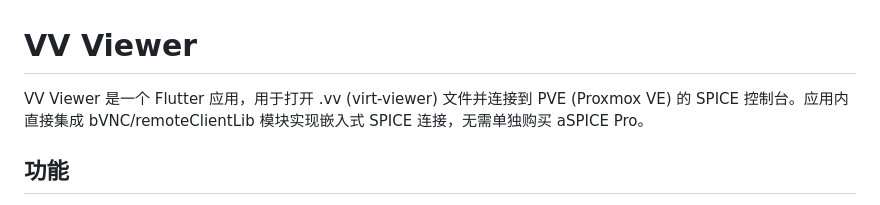
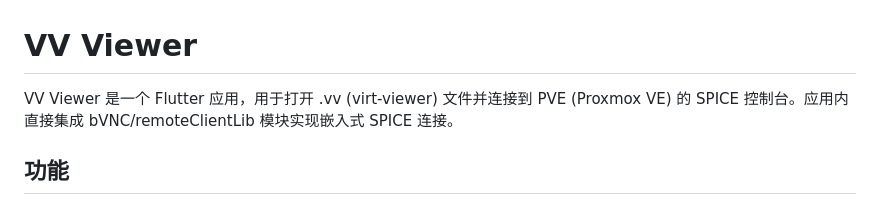
Before and after one commit to stevenlinux/vv_viewer, a Markdown page: README.md, the part around the change. Drawn GitHub-style.

Commit message:
Update README to remove aSPICE Pro reference
Removed mention of aSPICE Pro purchase requirement.

```diff
--- a/README.md
+++ b/README.md
@@ -1,6 +1,6 @@
 # VV Viewer
 
-VV Viewer 是一个 Flutter 应用，用于打开 .vv (virt-viewer) 文件并连接到 PVE (Proxmox VE) 的 SPICE 控制台。应用内直接集成 bVNC/remoteClientLib 模块实现嵌入式 SPICE 连接，无需单独购买 aSPICE Pro。
+VV Viewer 是一个 Flutter 应用，用于打开 .vv (virt-viewer) 文件并连接到 PVE (Proxmox VE) 的 SPICE 控制台。应用内直接集成 bVNC/remoteClientLib 模块实现嵌入式 SPICE 连接。
 
 ## 功能
 
```
